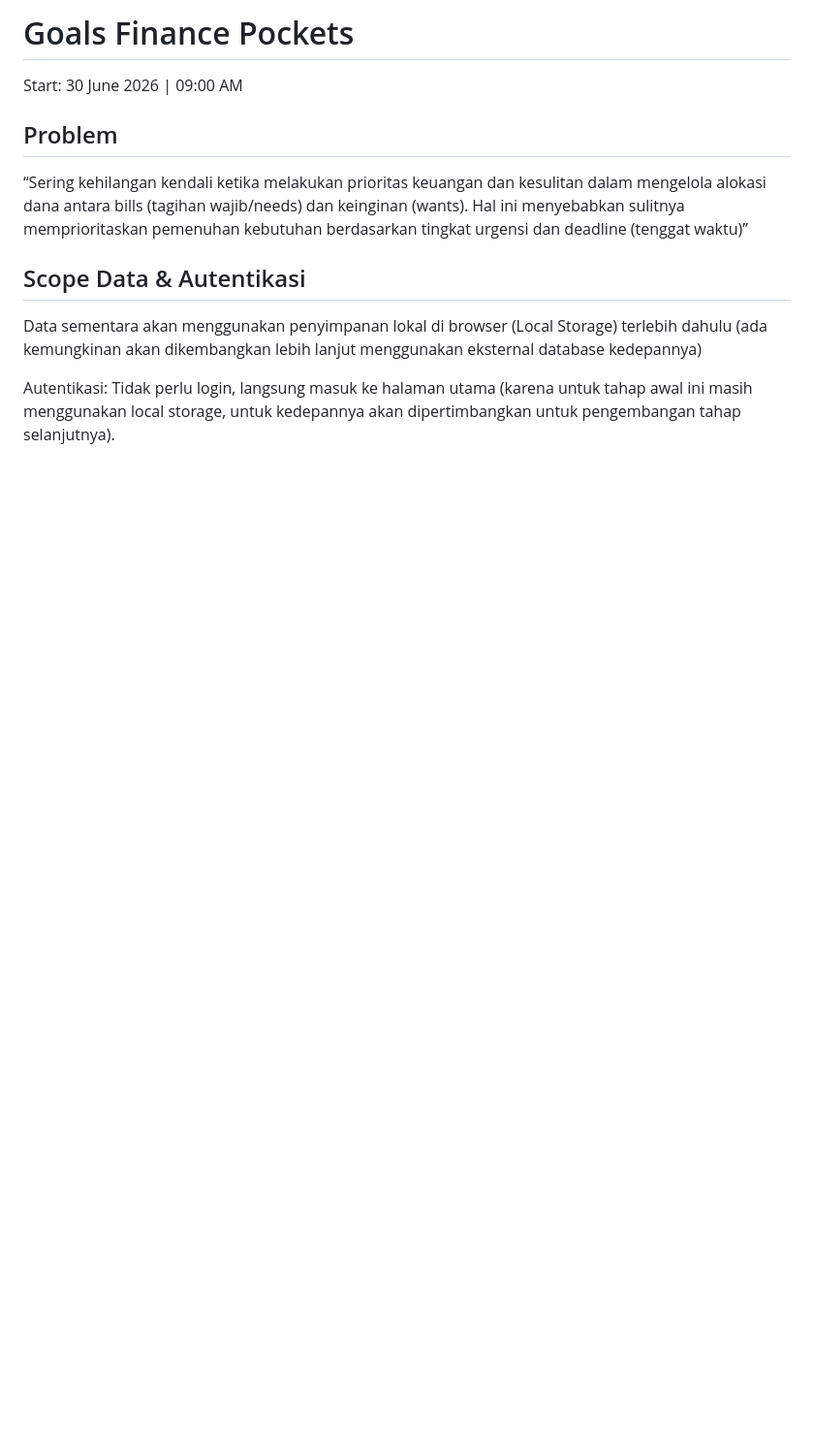
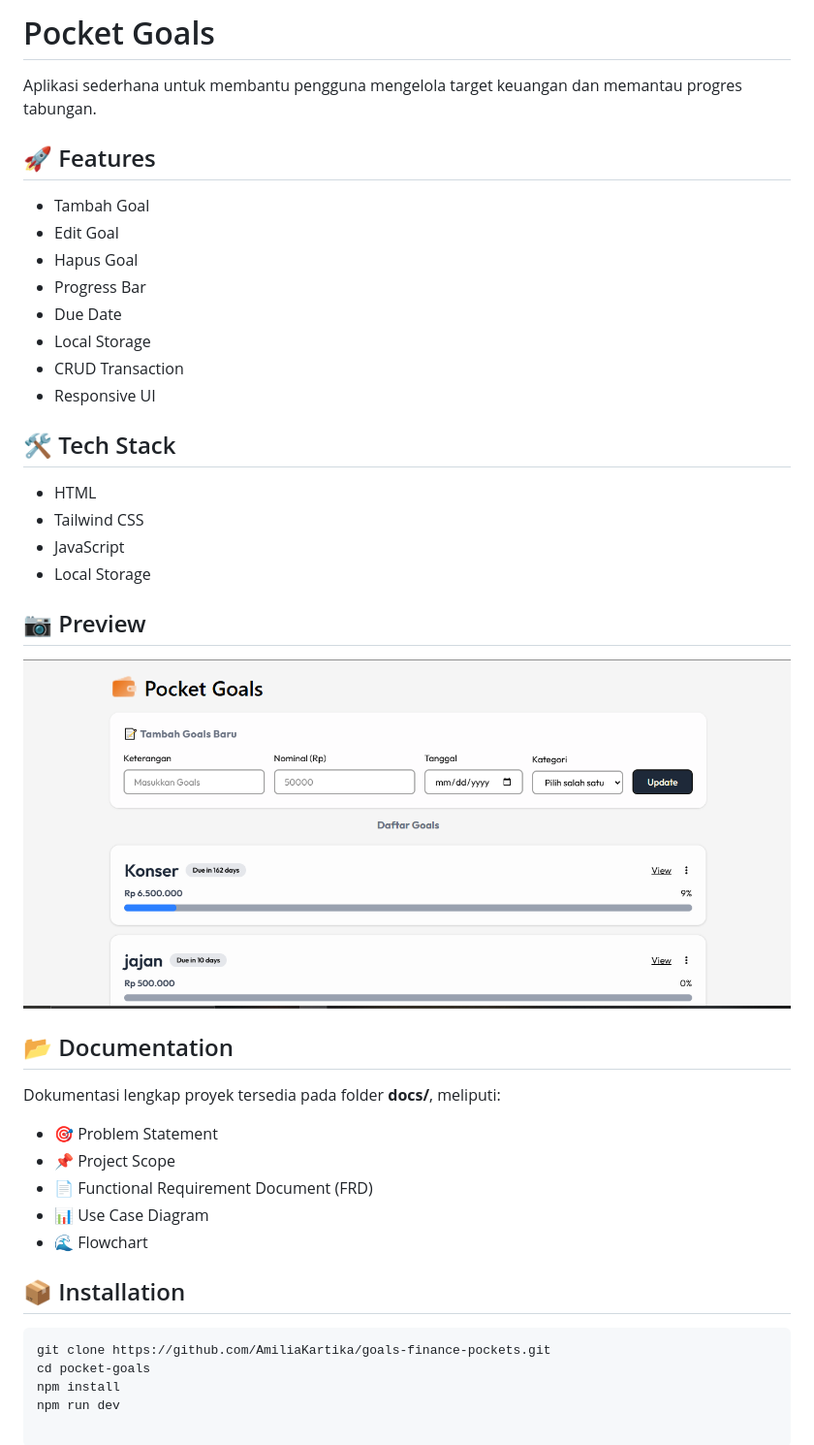
Before and after one commit to AmiliaKartika/pocket-goals, a Markdown page: README.md, the part around the change. Shown at 97% size. Drawn GitHub-style; pictures changed too: src/assets/Home.png (added); blank space fills up the shorter version.

````diff
--- a/README.md
+++ b/README.md
@@ -1,11 +1,42 @@
-<h1>Goals Finance Pockets</h1>
+# Pocket Goals
 
-<p>Start: 30 June 2026 | 09:00 AM</p>
+Aplikasi sederhana untuk membantu pengguna mengelola target keuangan dan memantau progres tabungan.
 
-<h2>Problem</h2>
-<p>“Sering kehilangan kendali ketika melakukan prioritas keuangan dan kesulitan dalam mengelola alokasi dana antara bills (tagihan wajib/needs) dan keinginan (wants). Hal ini menyebabkan sulitnya memprioritaskan pemenuhan kebutuhan berdasarkan tingkat urgensi dan deadline (tenggat waktu)”</p>
+## 🚀 Features
 
-<h2>Scope Data & Autentikasi</h2>
-<p>Data sementara akan menggunakan penyimpanan lokal di browser (Local Storage) terlebih dahulu (ada kemungkinan akan dikembangkan lebih lanjut menggunakan eksternal database kedepannya)
+- Tambah Goal
+- Edit Goal
+- Hapus Goal
+- Progress Bar
+- Due Date
+- Local Storage
+- CRUD Transaction
+- Responsive UI
 
-Autentikasi: Tidak perlu login, langsung masuk ke halaman utama (karena untuk tahap awal ini masih menggunakan local storage, untuk kedepannya akan dipertimbangkan untuk pengembangan tahap selanjutnya).</p>
+## 🛠 Tech Stack
+
+- HTML
+- Tailwind CSS
+- JavaScript
+- Local Storage
+
+## 📷 Preview
+
+![Home](src/assets/Home.png)
+
+## 📂 Documentation
+
+Dokumentasi lengkap proyek tersedia pada folder **docs/**, meliputi:
+- 🎯 Problem Statement
+- 📌 Project Scope
+- 📄 Functional Requirement Document (FRD)
+- 📊 Use Case Diagram
+- 🌊 Flowchart
+
+## 📦 Installation
+
+```bash
+git clone https://github.com/AmiliaKartika/goals-finance-pockets.git
+cd pocket-goals
+npm install
+npm run dev
````
Also changed, not shown: 3 other files.
